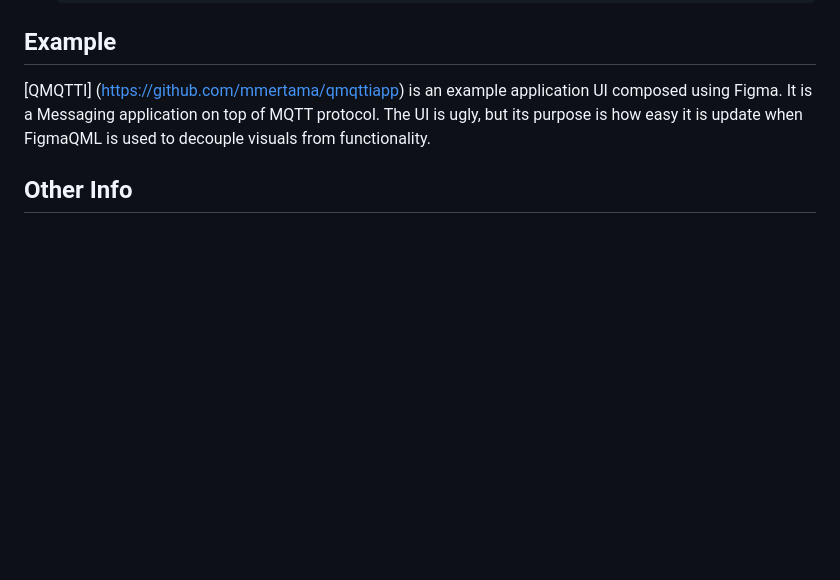
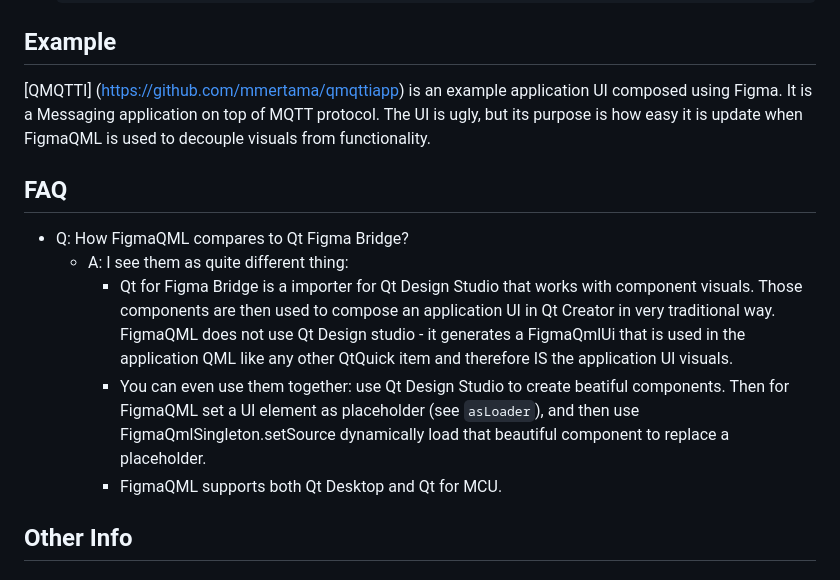
Before and after one commit to mmertama/FigmaQML, a Markdown page: README.md, the part around the change. Rendered like a GitHub page; blank space fills up the shorter version.

```diff
--- a/README.md
+++ b/README.md
@@ -325,6 +325,13 @@ Store generated files in your application folder.
 [QMQTTI] (https://github.com/mmertama/qmqttiapp) is an example application UI composed using Figma. It is a Messaging application
 on top of MQTT protocol. The UI is ugly, but its purpose is how easy it is update when FigmaQML is used to decouple visuals from functionality.
 
+## FAQ
+
+* Q: How FigmaQML compares to Qt Figma Bridge?
+   * A: I see them as quite different thing:
+      * Qt for Figma Bridge is a importer for Qt Design Studio that works with component visuals. Those components are then used to compose an application UI in Qt Creator in very traditional way. FigmaQML does not use Qt Design studio - it generates a FigmaQmlUi that is used in the application QML like any other QtQuick item and therefore IS the application UI visuals.
+      * You can even use them together: use Qt Design Studio to create beatiful components. Then for FigmaQML set a UI element as placeholder (see `asLoader`), and then use FigmaQmlSingleton.setSource dynamically load that beautiful component to replace a placeholder.
+      * FigmaQML supports both Qt Desktop and Qt for MCU.
 
 ## Other Info
 
```
